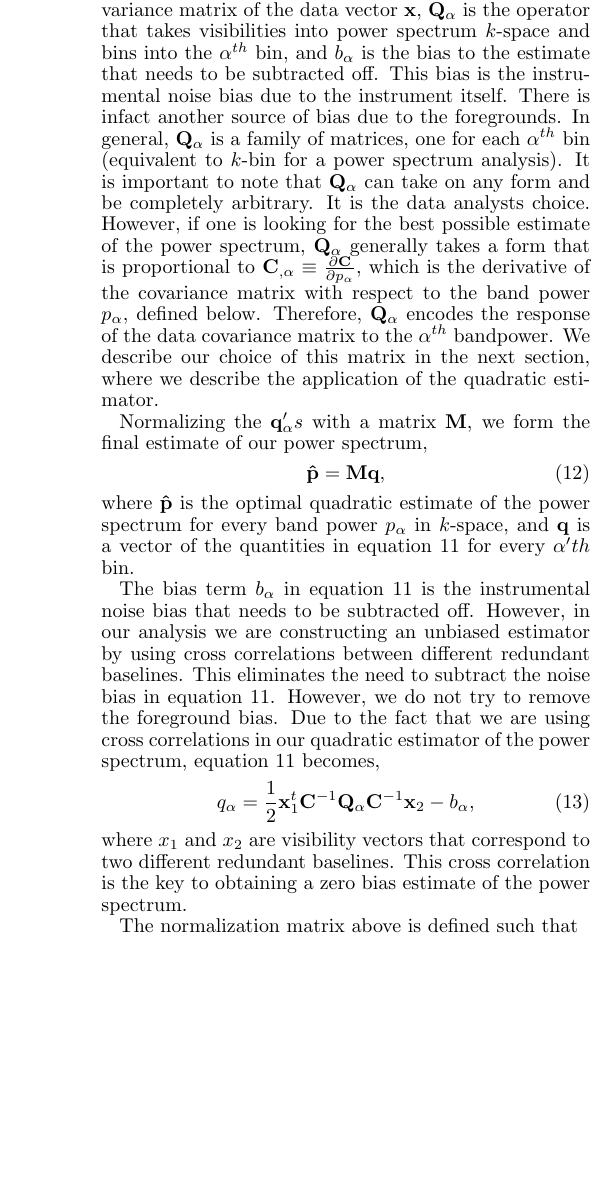
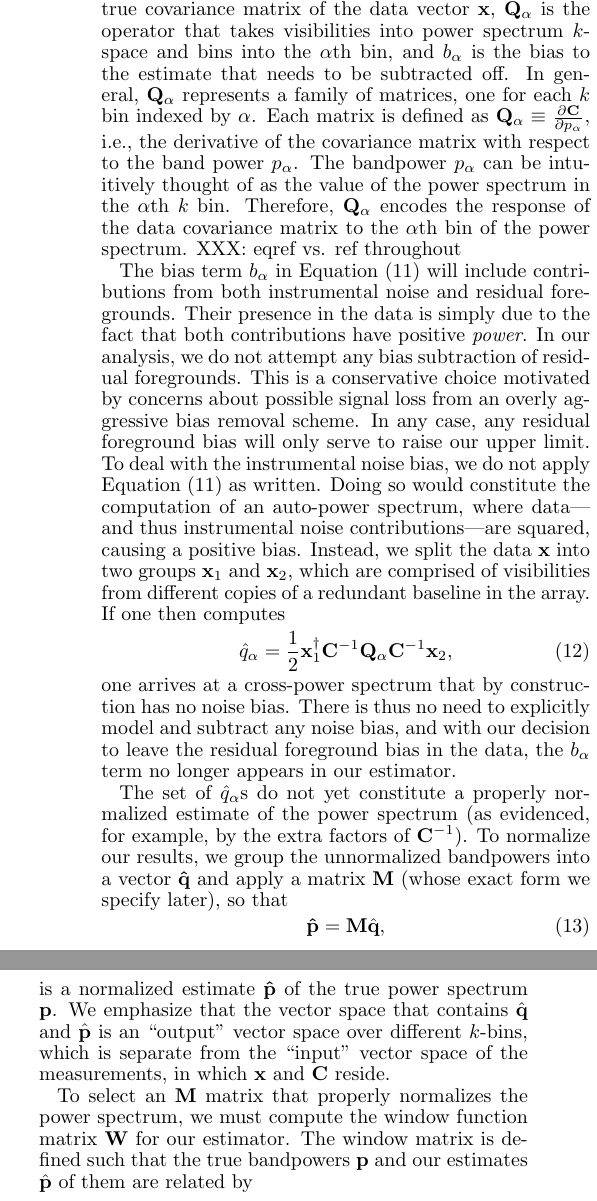
Before and after one commit to zakiali/psa64_pspec, a LaTeX document (psa64_pspec_ver2.tex): part of one column of page 11 of 23 before the commit and two parts of the columns of page 11 of 23 after it, the two joined at a grey line, cut so that both start at the same text, the shorter picture padded with empty space. Compiled offline with pdfLaTeX.

Commit message:
Edited Section 5.1

```diff
--- a/psa64_pspec_ver2.tex
+++ b/psa64_pspec_ver2.tex
@@ -1513,46 +1514,62 @@ the intermediate quantity,
 \end{equation}
 which will be needed to form the optimal quadratic estimator of our power spectrum.
-Here, $\mathbf{C}$ is the true covariance matrix of the data vector $\x$,
+Here, $\mathbf{C} \equiv \langle \x \x^\dagger \rangle$ is the true covariance matrix of the data vector $\x$,
 $\mathbf{Q}_{\alpha}$ is the operator that takes visibilities into power spectrum
-$k$-space and bins into the ${\alpha}^{th}$ bin, and $b_{\alpha}$ is the bias to
-the estimate that needs to be subtracted off. This bias is the instrumental
-noise bias due to the instrument itself. There is infact another source of bias
-due to the foregrounds. In general, $\mathbf{Q}_{\alpha}$
-is a family of matrices, one for each $\alpha^{th}$ bin (equivalent to $k$-bin
-for a power spectrum analysis). It is important to note that
-$\mathbf{Q}_{\alpha}$ can take on any form and be completely arbitrary. It is
-the data analysts choice. However, if one is looking for the best possible
-estimate of the power spectrum,  $\mathbf{Q_{\alpha}}$ generally
-takes a form that is proportional to  $\mathbf{C}_{,\alpha} \equiv
-\frac{\partial{\mathbf{C}}}{\partial p_{\alpha}}$, which is the derivative of
-the covariance matrix with respect to the band power $p_{\alpha}$, defined
-below.  Therefore, $\mathbf{Q}_{\alpha}$ encodes the response of the data
-covariance matrix to the $\alpha^{th}$ bandpower. We describe our choice of this
-matrix in the next section, where we describe the application of the quadratic
-estimator.
-
-Normalizing the $\q_{\alpha}'s$ with a matrix $\mathbf{M}$, we form
-the final estimate of our power spectrum,
+$k$-space and bins into the ${\alpha}$th bin, and $b_{\alpha}$ is the bias to
+the estimate that needs to be subtracted off. In general, $\mathbf{Q}_{\alpha}$
+represents a family of matrices, one for each $k$ bin indexed by $\alpha$. Each matrix
+is defined as
+$\mathbf{Q}_{\alpha} \equiv
+\frac{\partial{\mathbf{C}}}{\partial p_{\alpha}}$, i.e., the derivative of the covariance
+matrix with respect to the band power $p_\alpha$.
+%It is important to note that
+%$\mathbf{Q}_{\alpha}$ can take on any form and be completely arbitrary. It is
+%the data analyst's choice, provided all the relevant
+%statistical information (such as the error bars) are self-consistently computed. However, if one is looking for the best possible
+%estimate of the power spectrum,  $\mathbf{Q_{\alpha}}$ will typically be
+% proportional to  $\mathbf{C}_{,\alpha} \equiv
+%\frac{\partial{\mathbf{C}}}{\partial p_{\alpha}}$, defined as the derivative of
+%the covariance matrix with respect to the band power $p_{\alpha}$.
+The bandpower $p_\alpha$
+can be intuitively thought of as the value of the power spectrum in the $\alpha$th
+$k$ bin.  Therefore, $\mathbf{Q}_{\alpha}$ encodes the response of the data
+covariance matrix to the $\alpha$th bin of the power spectrum.
+%We describe our choice of this
+%matrix in the next section, where we describe the application of the quadratic
+%estimator.
+XXX: eqref vs. ref throughout
+
+The bias term $b_{\alpha}$ in Equation \eqref{eqn:qalpha} will include contributions
+from both instrumental noise and residual foregrounds. Their presence in the data
+is simply due to the fact that both contributions have positive \emph{power}. In our analysis, we do not attempt any bias subtraction
+of residual foregrounds. This is a conservative choice motivated by concerns about
+possible signal loss from an overly aggressive bias removal scheme. In any case,
+any residual foreground bias will only serve to raise our upper limit. To deal with the
+instrumental noise bias, we do not apply Equation \eqref{eqn:qalpha} as written. Doing
+so would constitute the computation of an auto-power spectrum, where data---and thus
+instrumental noise contributions---are squared, causing a positive bias. Instead, we
+split the data $\x$ into two groups $\x_1$ and $\x_2$, which are comprised of visibilities
+from different copies of a redundant baseline in the array. If one then computes
+\begin{equation}\label{eqn:qalpha_unbiased}
+    \hat{q}_{\alpha} =
+\frac{1}{2}\x_{1}^\dagger\mathbf{C}^{-1}\mathbf{Q}_{\alpha}\mathbf{C}^{-1}\x_{2},
+\end{equation}
+one arrives at a cross-power spectrum that by construction has no noise bias. There is
+thus no need to explicitly model and subtract any noise bias, and with our decision to leave
+the residual foreground bias in the data, the $b_\alpha$ term no longer appears in our estimator.
+
+The set of $\hat{q}_{\alpha}$s do not yet constitute a properly normalized estimate of
+the power spectrum (as evidenced, for example, by the extra factors of $\mathbf{C}^{-1}$).
+To normalize our results, we group the unnormalized bandpowers into a vector $\mathbf{\hat{q}}$
+and apply a matrix $\mathbf{M}$ (whose exact form we specify later), so that
 \begin{equation}\label{eqn:pspec_norm}
-    \mathbf{\hat{p}} = \mathbf{M}\mathbf{q},
-\end{equation}
-where $\mathbf{\hat{p}}$ is the optimal quadratic estimate of the power spectrum
-for every band power $p_{\alpha}$ in $k$-space, and $\mathbf{q}$ is a vector of the
-quantities in equation \ref{eqn:qalpha} for every $\alpha'th$ bin.
-
-The bias term $b_{\alpha}$ in equation \ref{eqn:qalpha} is the instrumental
-noise bias that needs to be subtracted off. However, in our analysis we are
-constructing an unbiased estimator by using cross correlations between different
-redundant baselines. This eliminates the need to subtract the noise bias in
-equation \ref{eqn:qalpha}. However, we do not try to remove the
-foreground bias.  Due to the fact that we are using cross correlations in our
-quadratic estimator of the power spectrum, equation \ref{eqn:qalpha} becomes,
-\begin{equation}\label{eqn:qalpha_unbiased}
-    q_{\alpha} =
-\frac{1}{2}\x_{1}^{t}\mathbf{C}^{-1}\mathbf{Q}_{\alpha}\mathbf{C}^{-1}\x_{2} - b_{\alpha},
-\end{equation}
-where $x_{1}$ and $x_{2}$ are visibility vectors that correspond to two
-different redundant baselines. This cross correlation is the key to obtaining a
-zero bias estimate of the power spectrum.
-
-The normalization matrix above is defined such that
+    \mathbf{\hat{p}} = \mathbf{M}\hat{\mathbf{q}},
+\end{equation}
+is a normalized estimate $\mathbf{\hat{p}}$ of the true power spectrum $\mathbf{p}$. We emphasize
+that the vector space that contains $\hat{\mathbf{q}}$ and $\hat{\mathbf{p}}$ is an ``output" vector
+space over different $k$-bins, which is separate from the ``input" vector space of the measurements, in which $\x$ and $\mathbf{C}$ reside.
+
+To select an $\mathbf{M}$ matrix that properly normalizes the power spectrum, we must compute
+the window function matrix $\mathbf{W}$ for our estimator. The window matrix is defined such that
+the true bandpowers $\mathbf{p}$ and our estimates $\hat{\mathbf{p}}$ of them are related by
+\begin{equation}
@@ -1610 +1623 @@ matrix sum to unity.
-In addition to calculating the window functions, we can also calculate the error
+Beyond the normalization criterion, a data analyst has some freedom over the
```
Also changed, not shown: psa64_pspec_ver2.tex (130 more changed lines).
